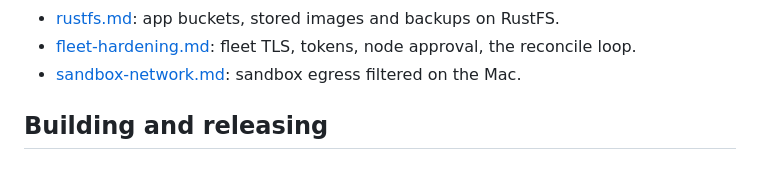
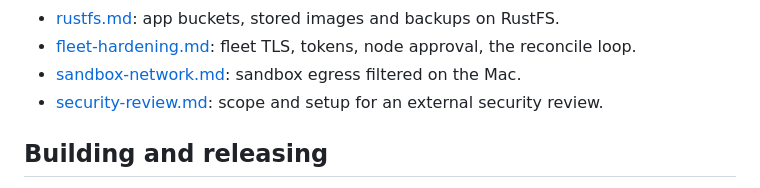
Before and after one commit to TimMikeladze/rekcod, a Markdown page: docs/README.md, the part around the change. GitHub-like rendering.

Commit message:
docs: external security review brief
Co-Authored-By: Claude Opus 5.5 <noreply@anthropic.com>

```diff
--- a/docs/README.md
+++ b/docs/README.md
@@ -24,6 +24,7 @@ How a feature behaves today and how to drive it.
 - [rustfs.md](rustfs.md): app buckets, stored images and backups on RustFS.
 - [fleet-hardening.md](fleet-hardening.md): fleet TLS, tokens, node approval, the reconcile loop.
 - [sandbox-network.md](sandbox-network.md): sandbox egress filtered on the Mac.
+- [security-review.md](security-review.md): scope and setup for an external security review.
 
 ## Building and releasing
 
```
Also changed, not shown: README.md (+1 -1 lines), docs/security-review.md (added, +82 -0 lines).
